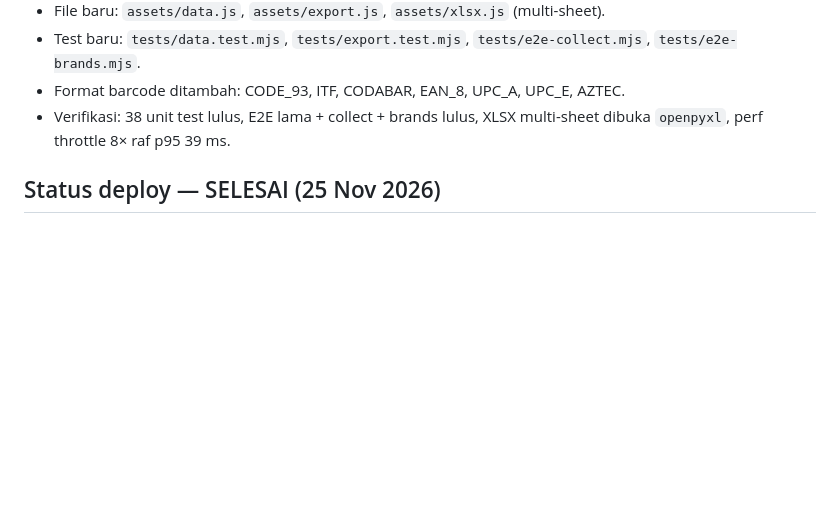
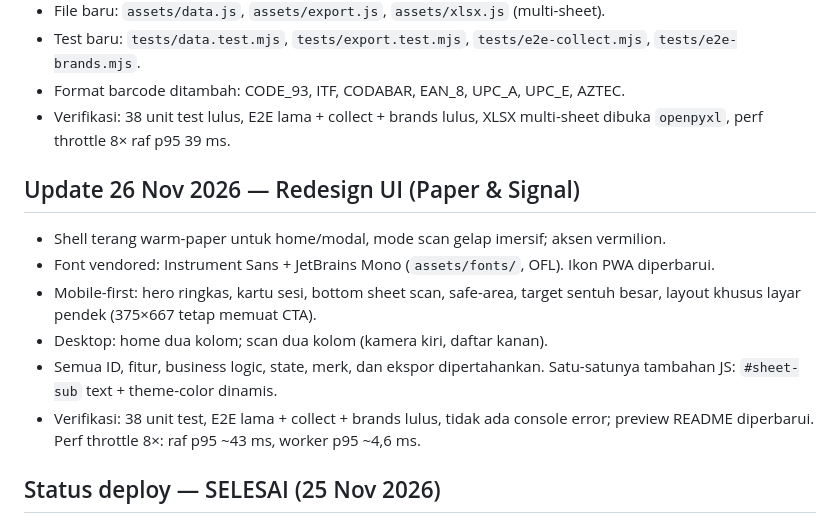
Before and after one commit to arilcihuyy/warehouse-sn-scanner, a Markdown page: HANDOFF.md, the part around the change. GitHub-like rendering; blank space fills up the shorter version.

```diff
--- a/HANDOFF.md
+++ b/HANDOFF.md
@@ -17,6 +17,15 @@
 - Test baru: `tests/data.test.mjs`, `tests/export.test.mjs`, `tests/e2e-collect.mjs`, `tests/e2e-brands.mjs`.
 - Format barcode ditambah: CODE_93, ITF, CODABAR, EAN_8, UPC_A, UPC_E, AZTEC.
 - Verifikasi: 38 unit test lulus, E2E lama + collect + brands lulus, XLSX multi-sheet dibuka `openpyxl`, perf throttle 8× raf p95 39 ms.
+
+## Update 26 Nov 2026 — Redesign UI (Paper & Signal)
+
+- Shell terang warm-paper untuk home/modal, mode scan gelap imersif; aksen vermilion.
+- Font vendored: Instrument Sans + JetBrains Mono (`assets/fonts/`, OFL). Ikon PWA diperbarui.
+- Mobile-first: hero ringkas, kartu sesi, bottom sheet scan, safe-area, target sentuh besar, layout khusus layar pendek (375×667 tetap memuat CTA).
+- Desktop: home dua kolom; scan dua kolom (kamera kiri, daftar kanan).
+- Semua ID, fitur, business logic, state, merk, dan ekspor dipertahankan. Satu-satunya tambahan JS: `#sheet-sub` text + theme-color dinamis.
+- Verifikasi: 38 unit test, E2E lama + collect + brands lulus, tidak ada console error; preview README diperbarui. Perf throttle 8×: raf p95 ~43 ms, worker p95 ~4,6 ms.
 
 ## Status deploy — SELESAI (25 Nov 2026)
 
```
Also changed, not shown: README.md (+8 -5 lines), assets/icon-192.png, assets/icon-512.png, docs/preview.png, 10 other files.
